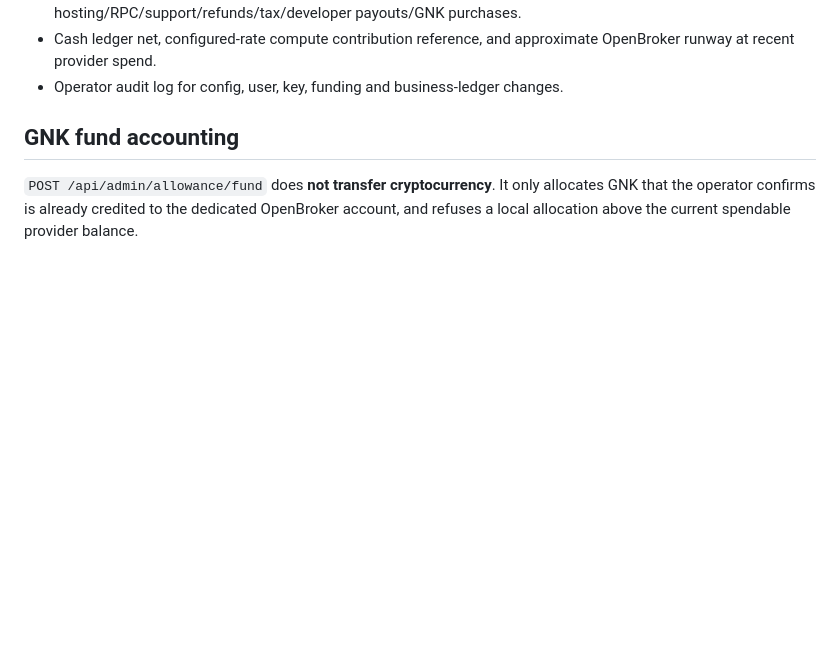
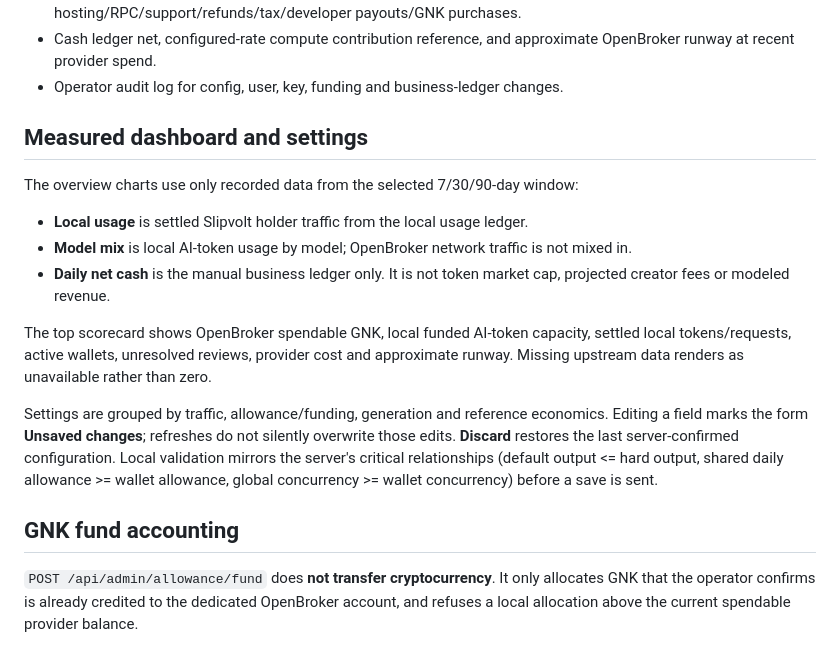
Before and after one commit to NosytLabs/Slipvolt, a Markdown page: docs/ADMIN.md, the part around the change. Rendered like a GitHub page; blank space fills up the shorter version.

Commit message:
docs: document measured dashboard and settings

```diff
--- a/docs/ADMIN.md
+++ b/docs/ADMIN.md
@@ -17,6 +17,19 @@ Run the server and open `/admin/`. The console uses a dedicated `ADMIN_API_KEY`;
 - Actual business ledger entries: creator fees/API revenue/subscriptions and expenses including hosting/RPC/support/refunds/tax/developer payouts/GNK purchases.
 - Cash ledger net, configured-rate compute contribution reference, and approximate OpenBroker runway at recent provider spend.
 - Operator audit log for config, user, key, funding and business-ledger changes.
+
+
+## Measured dashboard and settings
+
+The overview charts use only recorded data from the selected 7/30/90-day window:
+
+- **Local usage** is settled Slipvolt holder traffic from the local usage ledger.
+- **Model mix** is local AI-token usage by model; OpenBroker network traffic is not mixed in.
+- **Daily net cash** is the manual business ledger only. It is not token market cap, projected creator fees or modeled revenue.
+
+The top scorecard shows OpenBroker spendable GNK, local funded AI-token capacity, settled local tokens/requests, active wallets, unresolved reviews, provider cost and approximate runway. Missing upstream data renders as unavailable rather than zero.
+
+Settings are grouped by traffic, allowance/funding, generation and reference economics. Editing a field marks the form **Unsaved changes**; refreshes do not silently overwrite those edits. **Discard** restores the last server-confirmed configuration. Local validation mirrors the server's critical relationships (default output <= hard output, shared daily allowance >= wallet allowance, global concurrency >= wallet concurrency) before a save is sent.
 
 ## GNK fund accounting
 
```
